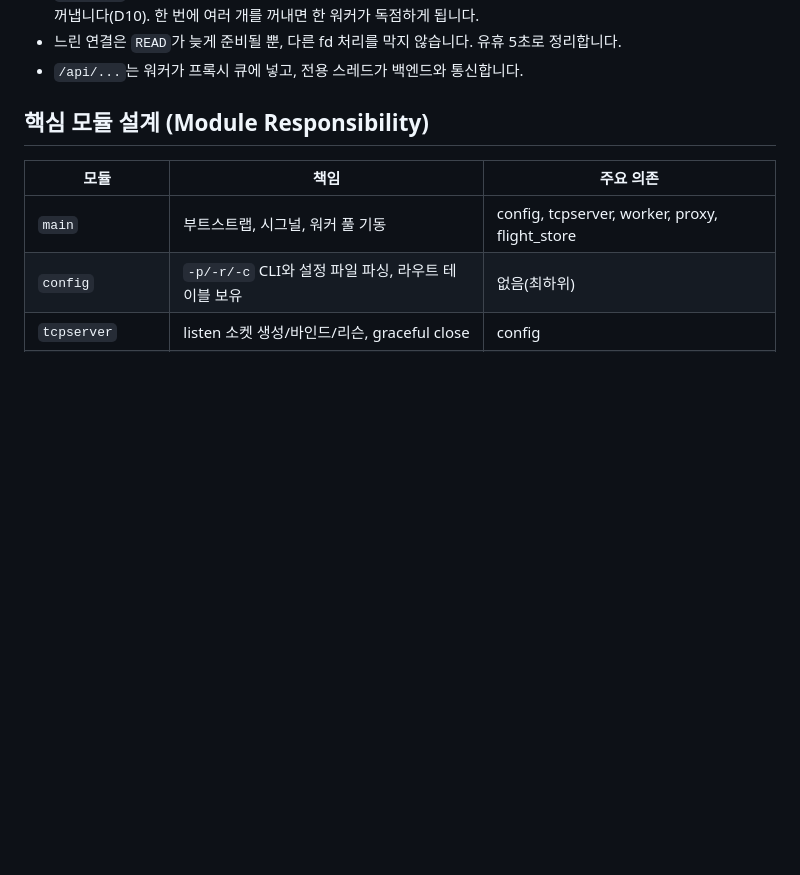
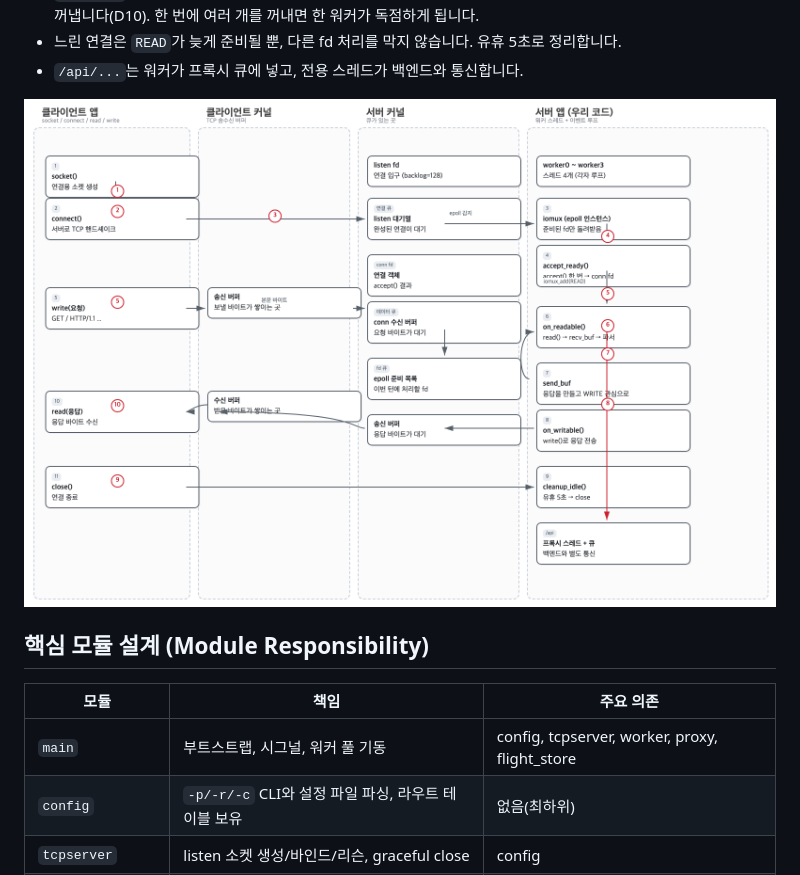
Before and after one commit to choimoohun/SW-AI-W13-Web-Server, a Markdown page: docs/DESIGN.md, the part around the change. GitHub-like rendering; pictures changed too: docs/notes/event-loop-diagram.png (added); blank space fills up the shorter version.

```diff
--- a/docs/DESIGN.md
+++ b/docs/DESIGN.md
@@ -49,6 +49,8 @@ sequenceDiagram
 - `accept()`는 별도 스레드가 아니라 워커 안에서 실행됩니다. 큐는 우리 앱이 아니라 커널에 있고, 이벤트당 한 번씩만 꺼냅니다(D10). 한 번에 여러 개를 꺼내면 한 워커가 독점하게 됩니다.
 - 느린 연결은 `READ`가 늦게 준비될 뿐, 다른 fd 처리를 막지 않습니다. 유휴 5초로 정리합니다.
 - `/api/...`는 워커가 프록시 큐에 넣고, 전용 스레드가 백엔드와 통신합니다.
+
+![이벤트 루프 내부 구조](notes/event-loop-diagram.png)
 
 ## 핵심 모듈 설계 (Module Responsibility)
 
```
Also changed, not shown: docs/notes/event-loop.md (+2 -0 lines).
